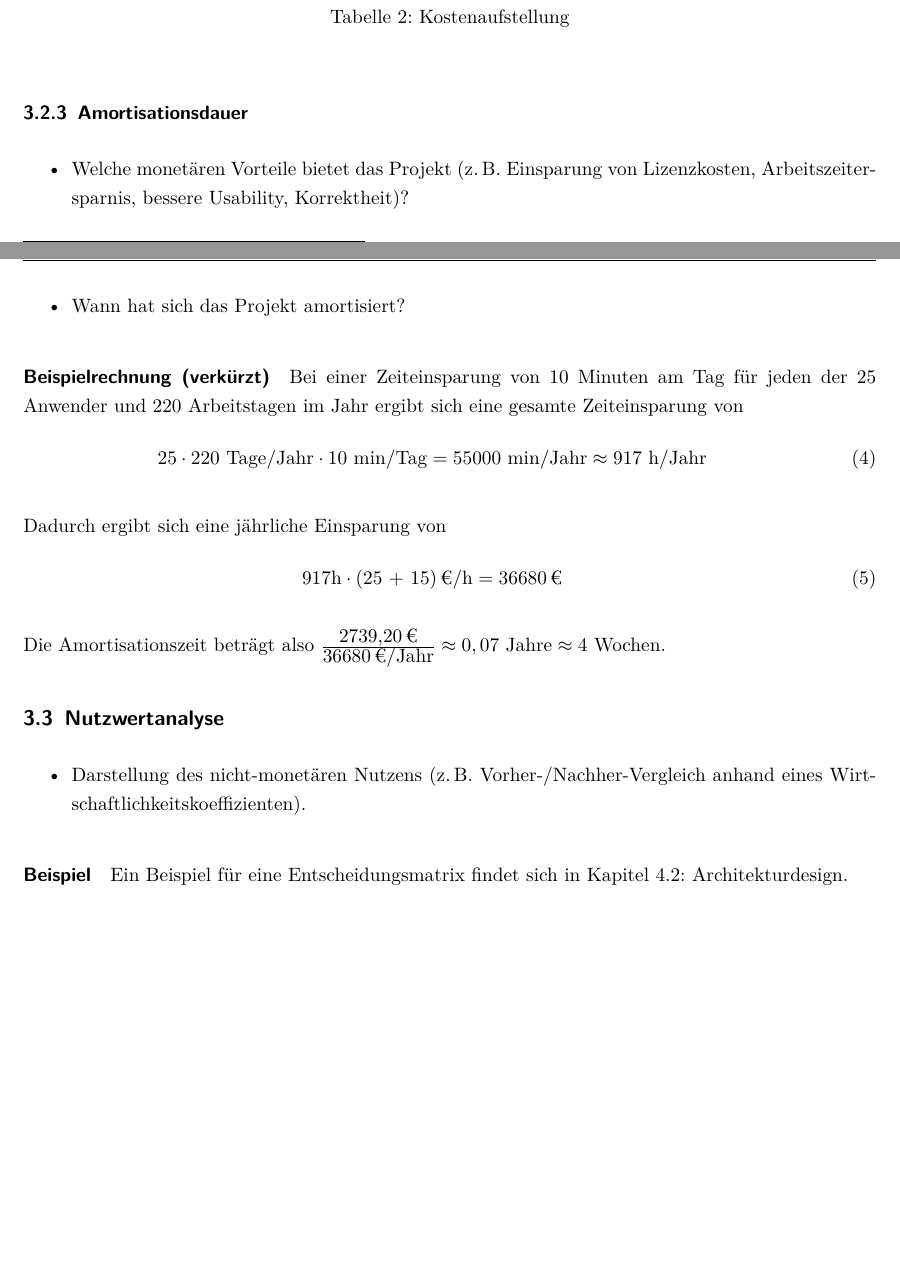
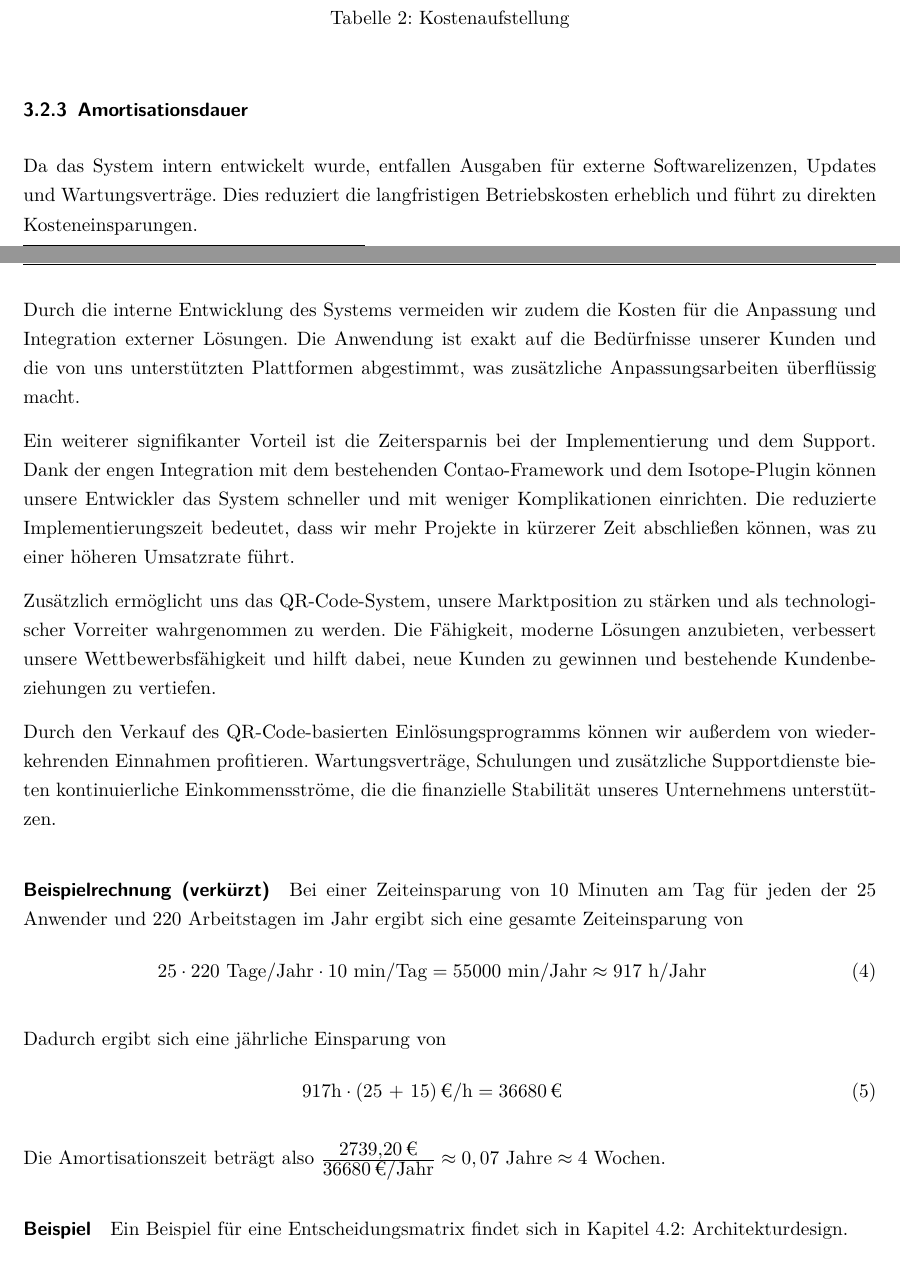
Before and after one commit to jannickbath/projektarbeit-dokumentation, a LaTeX document (Projektdokumentation.tex, which reads Inhalt/Analysephase.tex): two parts of pages 15 and 16 of 41, joined at a grey line, cut so that both start at the same text, the shorter picture padded with empty space. The pictures show the PDF file Projektdokumentation.pdf that the author committed with the source.

Commit message:
+amortisation

```diff
--- a/Inhalt/Analysephase.tex
+++ b/Inhalt/Analysephase.tex
@@ -50,10 +50,16 @@ Eine Aufstellung der Kosten befindet sich in Tabelle~\ref{tab:Kostenaufstellung}
 
 \subsubsection{Amortisationsdauer}
 \label{sec:Amortisationsdauer}
-\begin{itemize}
-	\item Welche monetären Vorteile bietet das Projekt (\zB Einsparung von Lizenzkosten, Arbeitszeitersparnis, bessere Usability, Korrektheit)?
-	\item Wann hat sich das Projekt amortisiert?
-\end{itemize}
+
+Da das System intern entwickelt wurde, entfallen Ausgaben für externe Softwarelizenzen, Updates und Wartungsverträge. Dies reduziert die langfristigen Betriebskosten erheblich und führt zu direkten Kosteneinsparungen.
+
+Durch die interne Entwicklung des Systems vermeiden wir zudem die Kosten für die Anpassung und Integration externer Lösungen. Die Anwendung ist exakt auf die Bedürfnisse unserer Kunden und die von uns unterstützten Plattformen abgestimmt, was zusätzliche Anpassungsarbeiten überflüssig macht.
+
+Ein weiterer signifikanter Vorteil ist die Zeitersparnis bei der Implementierung und dem Support. Dank der engen Integration mit dem bestehenden Contao-Framework und dem Isotope-Plugin können unsere Entwickler das System schneller und mit weniger Komplikationen einrichten. Die reduzierte Implementierungszeit bedeutet, dass wir mehr Projekte in kürzerer Zeit abschließen können, was zu einer höheren Umsatzrate führt.
+
+Zusätzlich ermöglicht uns das QR-Code-System, unsere Marktposition zu stärken und als technologischer Vorreiter wahrgenommen zu werden. Die Fähigkeit, moderne Lösungen anzubieten, verbessert unsere Wettbewerbsfähigkeit und hilft dabei, neue Kunden zu gewinnen und bestehende Kundenbeziehungen zu vertiefen.
+
+Durch den Verkauf des QR-Code-basierten Einlösungsprogramms können wir außerdem von wiederkehrenden Einnahmen profitieren. Wartungsverträge, Schulungen und zusätzliche Supportdienste bieten kontinuierliche Einkommensströme, die die finanzielle Stabilität unseres Unternehmens unterstützen.
 
 \paragraph{Beispielrechnung (verkürzt)}
 Bei einer Zeiteinsparung von 10 Minuten am Tag für jeden der 25 Anwender und 220 Arbeitstagen im Jahr ergibt sich eine gesamte Zeiteinsparung von
@@ -67,13 +73,6 @@ Dadurch ergibt sich eine jährliche Einsparung von
 \end{eqnarray}
 
 Die Amortisationszeit beträgt also $\frac{\eur{2739,20}}{\eur{36680}\mbox{/Jahr}} \approx 0,07 \mbox{ Jahre} \approx 4 \mbox{ Wochen}$.
-
-
-\subsection{Nutzwertanalyse}
-\label{sec:Nutzwertanalyse}
-\begin{itemize}
-	\item Darstellung des nicht-monetären Nutzens (\zB Vorher-/Nachher-Vergleich anhand eines Wirtschaftlichkeitskoeffizienten).
-\end{itemize}
 
 \paragraph{Beispiel}
 Ein Beispiel für eine Entscheidungsmatrix findet sich in Kapitel~\ref{sec:Architekturdesign}: \nameref{sec:Architekturdesign}.
```
Also changed, not shown: Projektdokumentation.pdf.
